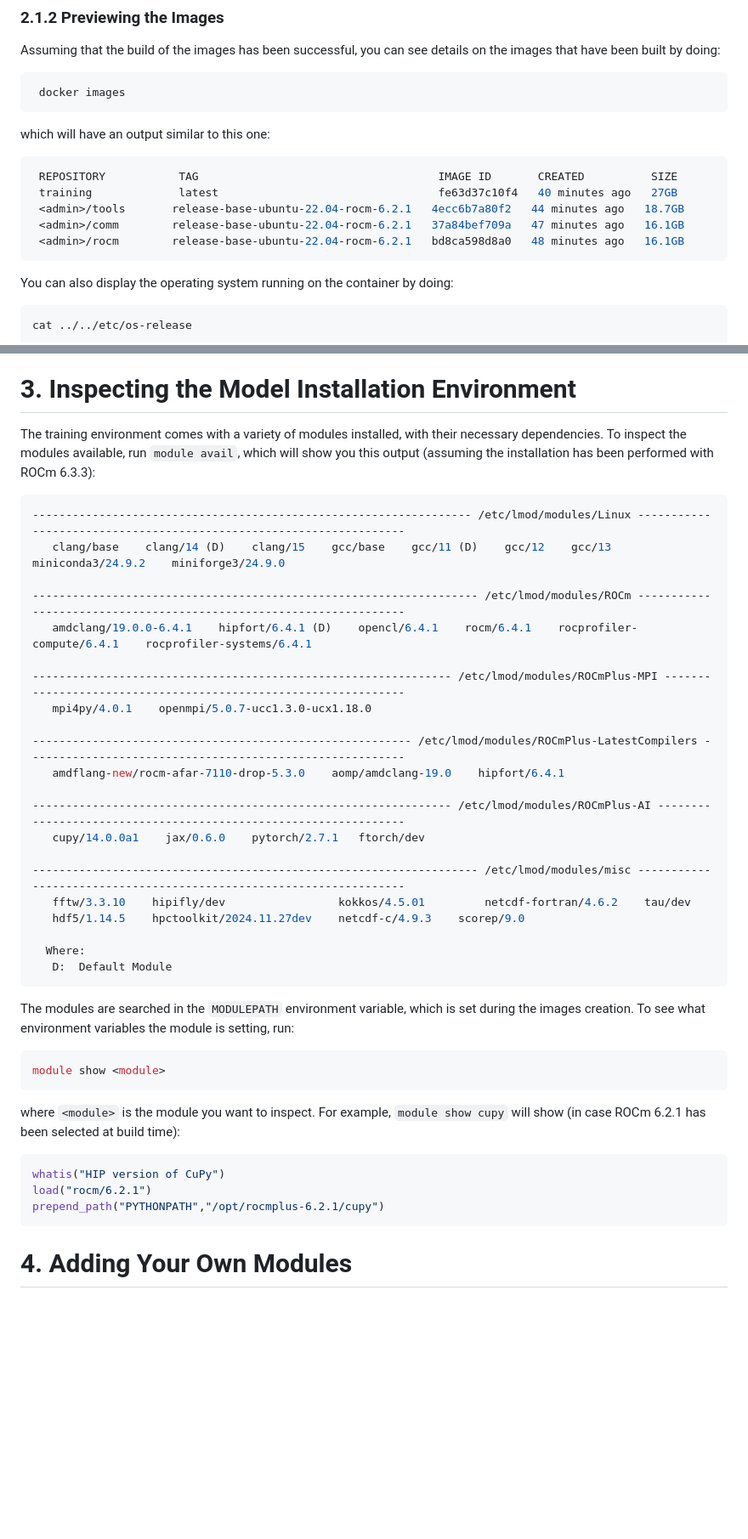
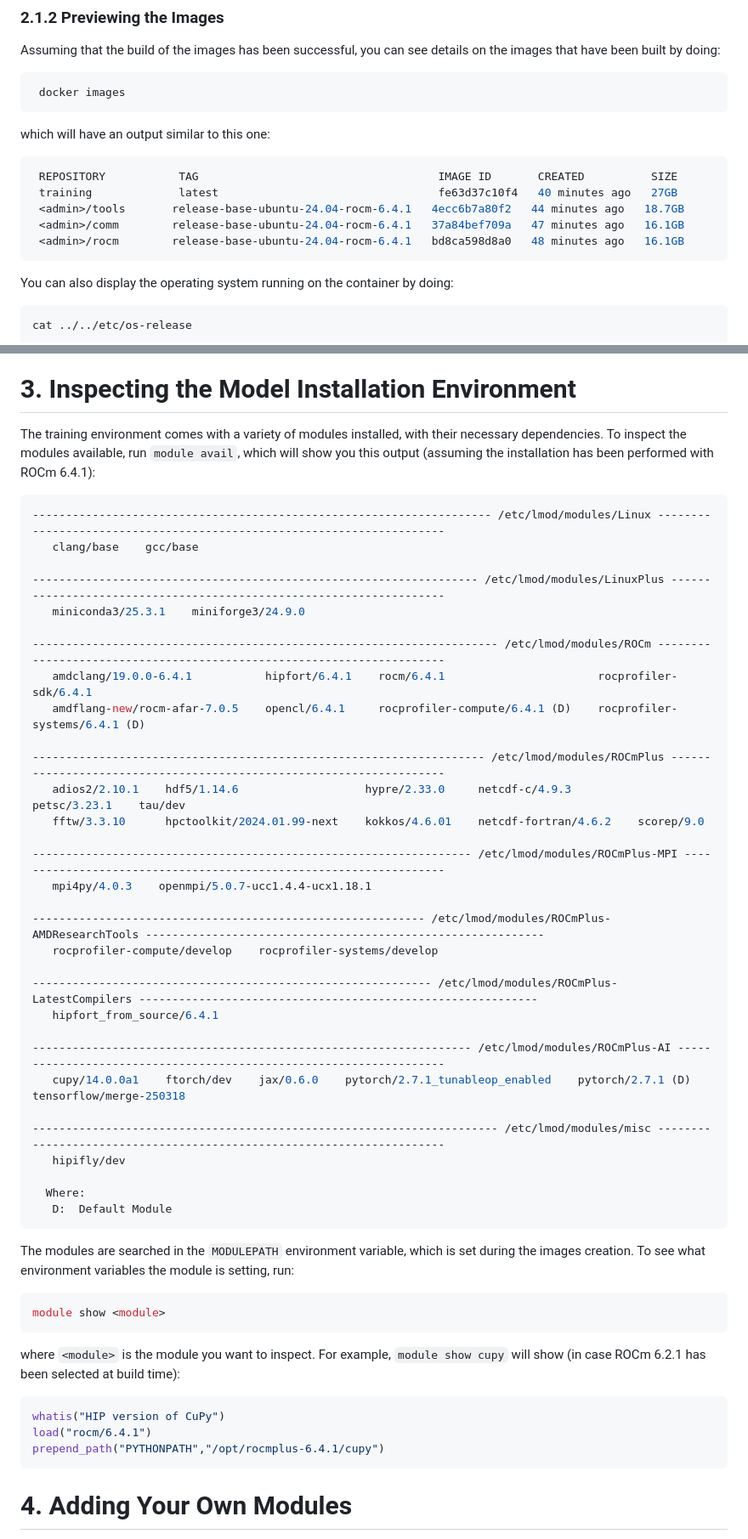
Before and after one commit to amd/HPCTrainingDock, a Markdown page: README.md, 2 parts joined by grey strips. Shown at 85% size. GitHub-like rendering; blank space fills up the shorter version.

````diff
--- a/README.md
+++ b/README.md
@@ -177,9 +161,9 @@ which will have an output similar to this one:
 ```bash
  REPOSITORY           TAG                                    IMAGE ID       CREATED          SIZE
  training             latest                                 fe63d37c10f4   40 minutes ago   27GB
- <admin>/tools       release-base-ubuntu-22.04-rocm-6.2.1   4ecc6b7a80f2   44 minutes ago   18.7GB
- <admin>/comm        release-base-ubuntu-22.04-rocm-6.2.1   37a84bef709a   47 minutes ago   16.1GB
- <admin>/rocm        release-base-ubuntu-22.04-rocm-6.2.1   bd8ca598d8a0   48 minutes ago   16.1GB
+ <admin>/tools       release-base-ubuntu-24.04-rocm-6.4.1   4ecc6b7a80f2   44 minutes ago   18.7GB
+ <admin>/comm        release-base-ubuntu-24.04-rocm-6.4.1   37a84bef709a   47 minutes ago   16.1GB
+ <admin>/rocm        release-base-ubuntu-24.04-rocm-6.4.1   bd8ca598d8a0   48 minutes ago   16.1GB
 ```
 You can also display the operating system running on the container by doing:
 
@@ -541,27 +442,37 @@ Click on *Save and Connect*, then type the `<password>` noted from Step 8. This
 
 # 3. Inspecting the Model Installation Environment
 
-The training environment comes with a variety of modules installed, with their necessary dependencies. To inspect the modules available, run `module avail`, which will show you this output (assuming the installation has been performed with ROCm 6.3.3):
+The training environment comes with a variety of modules installed, with their necessary dependencies. To inspect the modules available, run `module avail`, which will show you this output (assuming the installation has been performed with ROCm 6.4.1):
 
 ```bash
------------------------------------------------------------------- /etc/lmod/modules/Linux -------------------------------------------------------------------
-   clang/base    clang/14 (D)    clang/15    gcc/base    gcc/11 (D)    gcc/12    gcc/13    miniconda3/24.9.2    miniforge3/24.9.0
+--------------------------------------------------------------------- /etc/lmod/modules/Linux ----------------------------------------------------------------------
+   clang/base    gcc/base
 
-------------------------------------------------------------------- /etc/lmod/modules/ROCm -------------------------------------------------------------------
-   amdclang/19.0.0-6.4.1    hipfort/6.4.1 (D)    opencl/6.4.1    rocm/6.4.1    rocprofiler-compute/6.4.1    rocprofiler-systems/6.4.1
+------------------------------------------------------------------- /etc/lmod/modules/LinuxPlus --------------------------------------------------------------------
+   miniconda3/25.3.1    miniforge3/24.9.0
 
---------------------------------------------------------------- /etc/lmod/modules/ROCmPlus-MPI ---------------------------------------------------------------
-   mpi4py/4.0.1    openmpi/5.0.7-ucc1.3.0-ucx1.18.0
+---------------------------------------------------------------------- /etc/lmod/modules/ROCm ----------------------------------------------------------------------
+   amdclang/19.0.0-6.4.1           hipfort/6.4.1    rocm/6.4.1                       rocprofiler-sdk/6.4.1
+   amdflang-new/rocm-afar-7.0.5    opencl/6.4.1     rocprofiler-compute/6.4.1 (D)    rocprofiler-systems/6.4.1 (D)
 
---------------------------------------------------------- /etc/lmod/modules/ROCmPlus-LatestCompilers ---------------------------------------------------------
-   amdflang-new/rocm-afar-7110-drop-5.3.0    aomp/amdclang-19.0    hipfort/6.4.1
+-------------------------------------------------------------------- /etc/lmod/modules/ROCmPlus --------------------------------------------------------------------
+   adios2/2.10.1    hdf5/1.14.6                   hypre/2.33.0     netcdf-c/4.9.3          petsc/3.23.1    tau/dev
+   fftw/3.3.10      hpctoolkit/2024.01.99-next    kokkos/4.6.01    netcdf-fortran/4.6.2    scorep/9.0
 
---------------------------------------------------------------- /etc/lmod/modules/ROCmPlus-AI ----------------------------------------------------------------
-   cupy/14.0.0a1    jax/0.6.0    pytorch/2.7.1   ftorch/dev
+------------------------------------------------------------------ /etc/lmod/modules/ROCmPlus-MPI ------------------------------------------------------------------
+   mpi4py/4.0.3    openmpi/5.0.7-ucc1.4.4-ucx1.18.1
 
-------------------------------------------------------------------- /etc/lmod/modules/misc -------------------------------------------------------------------
-   fftw/3.3.10    hipifly/dev                 kokkos/4.5.01         netcdf-fortran/4.6.2    tau/dev
-   hdf5/1.14.5    hpctoolkit/2024.11.27dev    netcdf-c/4.9.3    scorep/9.0
+----------------------------------------------------------- /etc/lmod/modules/ROCmPlus-AMDResearchTools ------------------------------------------------------------
+   rocprofiler-compute/develop    rocprofiler-systems/develop
+
+------------------------------------------------------------ /etc/lmod/modules/ROCmPlus-LatestCompilers ------------------------------------------------------------
+   hipfort_from_source/6.4.1
+
+------------------------------------------------------------------ /etc/lmod/modules/ROCmPlus-AI -------------------------------------------------------------------
+   cupy/14.0.0a1    ftorch/dev    jax/0.6.0    pytorch/2.7.1_tunableop_enabled    pytorch/2.7.1 (D)    tensorflow/merge-250318
+
+---------------------------------------------------------------------- /etc/lmod/modules/misc ----------------------------------------------------------------------
+   hipifly/dev
 
   Where:
    D:  Default Module
@@ -575,8 +486,8 @@ where `<module>` is the module you want to inspect. For example, `module show cu
 
 ```bash
 whatis("HIP version of CuPy")
-load("rocm/6.2.1")
-prepend_path("PYTHONPATH","/opt/rocmplus-6.2.1/cupy")
+load("rocm/6.4.1")
+prepend_path("PYTHONPATH","/opt/rocmplus-6.4.1/cupy")
 ```
 
 # 4. Adding Your Own Modules
````
Also changed, not shown: other parts of README.md (+15 -114 lines).
